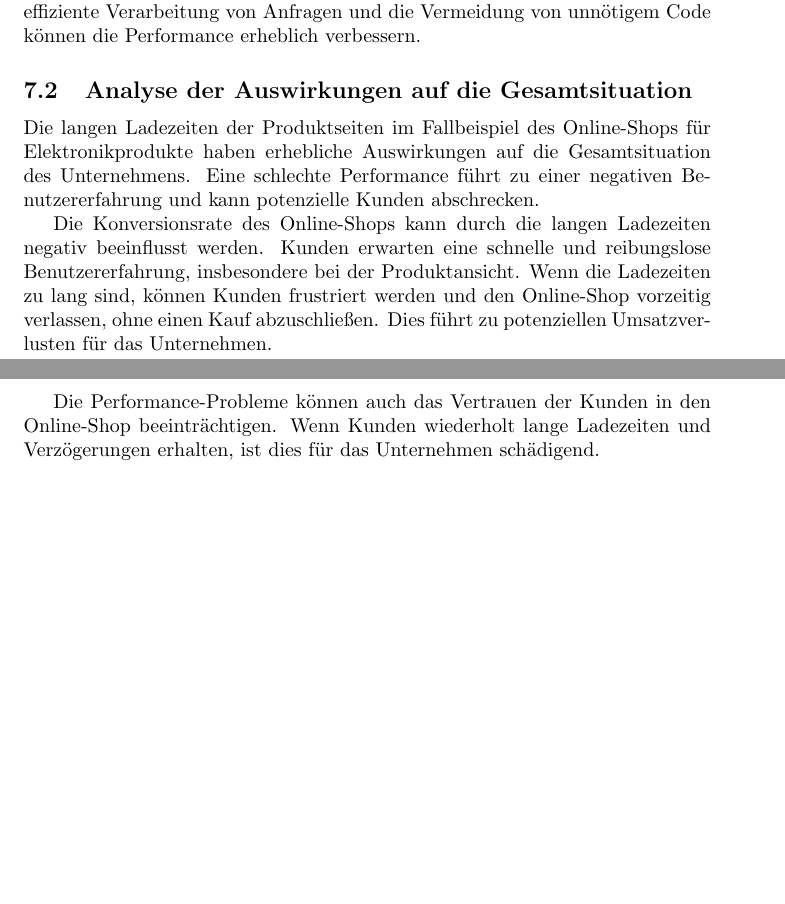
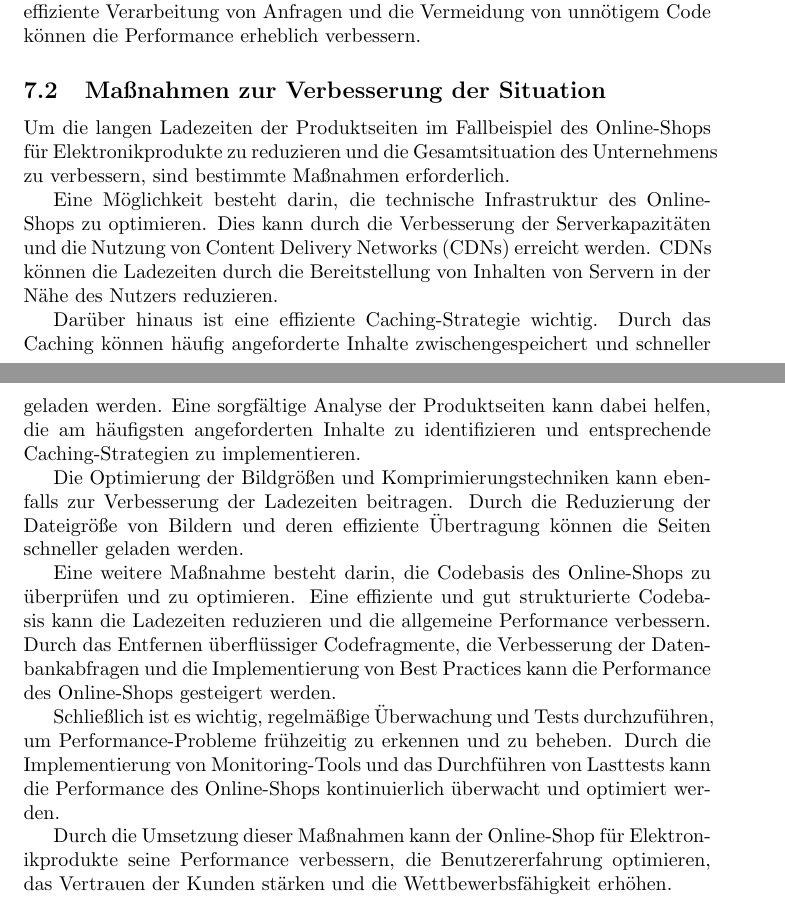
Before and after one commit to Lukas-Hoernle/Hausarbeit-SQ, a LaTeX document (main.tex, which reads Maßnahmen.tex): two parts of pages 15 and 16 of 18 before the commit and two parts of pages 15 and 16 of 19 after it, joined at a grey line, cut so that both start at the same text, the shorter picture padded with empty space. Compiled offline with pdfLaTeX.

Commit message:
reworked wording of endings

```diff
--- a/Maßnahmen.tex
+++ b/Maßnahmen.tex
@@ -14,10 +14,17 @@ Eine weitere Methode zur Performance-Optimierung ist die Reduzierung der Datenme
 
 Darüber hinaus sollte die Code-Qualität überprüft und optimiert werden, um ineffiziente Algorithmen oder Ressourcenverschwendung zu vermeiden. Eine effiziente Verarbeitung von Anfragen und die Vermeidung von unnötigem Code können die Performance erheblich verbessern.
 
-\subsection{Analyse der Auswirkungen auf die Gesamtsituation}
+\subsection{Maßnahmen zur Verbesserung der Situation}
+Um die langen Ladezeiten der Produktseiten im Fallbeispiel des Online-Shops für Elektronikprodukte zu reduzieren und die Gesamtsituation des Unternehmens zu verbessern, sind bestimmte Maßnahmen erforderlich.
 
-Die langen Ladezeiten der Produktseiten im Fallbeispiel des Online-Shops für Elektronikprodukte haben erhebliche Auswirkungen auf die Gesamtsituation des Unternehmens. Eine schlechte Performance führt zu einer negativen Benutzererfahrung und kann potenzielle Kunden abschrecken.
+Eine Möglichkeit besteht darin, die technische Infrastruktur des Online-Shops zu optimieren. Dies kann durch die Verbesserung der Serverkapazitäten und die Nutzung von Content Delivery Networks (CDNs) erreicht werden. CDNs können die Ladezeiten durch die Bereitstellung von Inhalten von Servern in der Nähe des Nutzers reduzieren.
 
-Die Konversionsrate des Online-Shops kann durch die langen Ladezeiten negativ beeinflusst werden. Kunden erwarten eine schnelle und reibungslose Benutzererfahrung, insbesondere bei der Produktansicht. Wenn die Ladezeiten zu lang sind, können Kunden frustriert werden und den Online-Shop vorzeitig verlassen, ohne einen Kauf abzuschließen. Dies führt zu potenziellen Umsatzverlusten für das Unternehmen.
+Darüber hinaus ist eine effiziente Caching-Strategie wichtig. Durch das Caching können häufig angeforderte Inhalte zwischengespeichert und schneller geladen werden. Eine sorgfältige Analyse der Produktseiten kann dabei helfen, die am häufigsten angeforderten Inhalte zu identifizieren und entsprechende Caching-Strategien zu implementieren.
 
-Die Performance-Probleme können auch das Vertrauen der Kunden in den Online-Shop beeinträchtigen. Wenn Kunden wiederholt lange Ladezeiten und Verzögerungen erhalten, ist dies für das Unternehmen schädigend.
+Die Optimierung der Bildgrößen und Komprimierungstechniken kann ebenfalls zur Verbesserung der Ladezeiten beitragen. Durch die Reduzierung der Dateigröße von Bildern und deren effiziente Übertragung können die Seiten schneller geladen werden.
+
+Eine weitere Maßnahme besteht darin, die Codebasis des Online-Shops zu überprüfen und zu optimieren. Eine effiziente und gut strukturierte Codebasis kann die Ladezeiten reduzieren und die allgemeine Performance verbessern. Durch das Entfernen überflüssiger Codefragmente, die Verbesserung der Datenbankabfragen und die Implementierung von Best Practices kann die Performance des Online-Shops gesteigert werden.
+
+Schließlich ist es wichtig, regelmäßige Überwachung und Tests durchzuführen, um Performance-Probleme frühzeitig zu erkennen und zu beheben. Durch die Implementierung von Monitoring-Tools und das Durchführen von Lasttests kann die Performance des Online-Shops kontinuierlich überwacht und optimiert werden.
+
+Durch die Umsetzung dieser Maßnahmen kann der Online-Shop für Elektronikprodukte seine Performance verbessern, die Benutzererfahrung optimieren, das Vertrauen der Kunden stärken und die Wettbewerbsfähigkeit erhöhen.
```
Also changed, not shown: Analyse.tex (+0 -1 lines), main.tex (+1 -1 lines).
